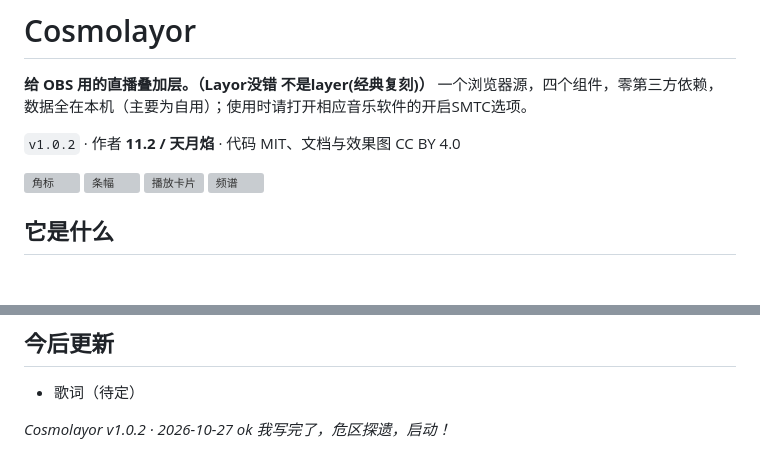
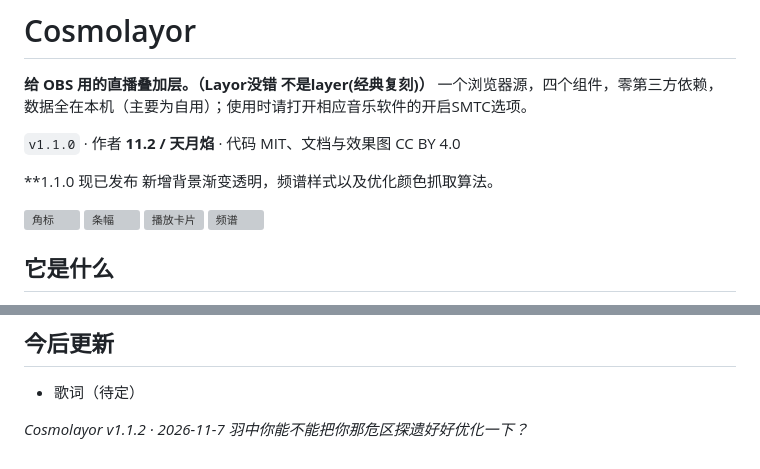
Before and after one commit to Miraclefires/Cosmolayor, a Markdown page: README.md, 2 parts joined by grey strips. Rendered like a GitHub page; blank space fills up the shorter version; grey boxes are pictures that could not be loaded.

```diff
--- a/README.md
+++ b/README.md
@@ -2,7 +2,9 @@
 
 **给 OBS 用的直播叠加层。（Layor没错 不是layer(经典复刻)）** 一个浏览器源，四个组件，零第三方依赖，数据全在本机（主要为自用）；使用时请打开相应音乐软件的开启SMTC选项。
 
-`v1.0.2` · 作者 **11.2 / 天月焰** · 代码 MIT、文档与效果图 CC BY 4.0
+`v1.1.0` · 作者 **11.2 / 天月焰** · 代码 MIT、文档与效果图 CC BY 4.0
+
+**1.1.0 现已发布 新增背景渐变透明，频谱样式以及优化颜色抓取算法。
 
 ![角标](projects/overlay/previews/github/01-corner-badge.png)
 ![条幅](projects/overlay/previews/github/02-now-playing-bar.png)
@@ -83,5 +85,5 @@
 
 - 歌词（待定）
 
-*Cosmolayor v1.0.2 · 2026-10-27*
-*ok 我写完了，危区探遗，启动！*
+*Cosmolayor v1.1.2 · 2026-11-7*
+*羽中你能不能把你那危区探遗好好优化一下？*
```
